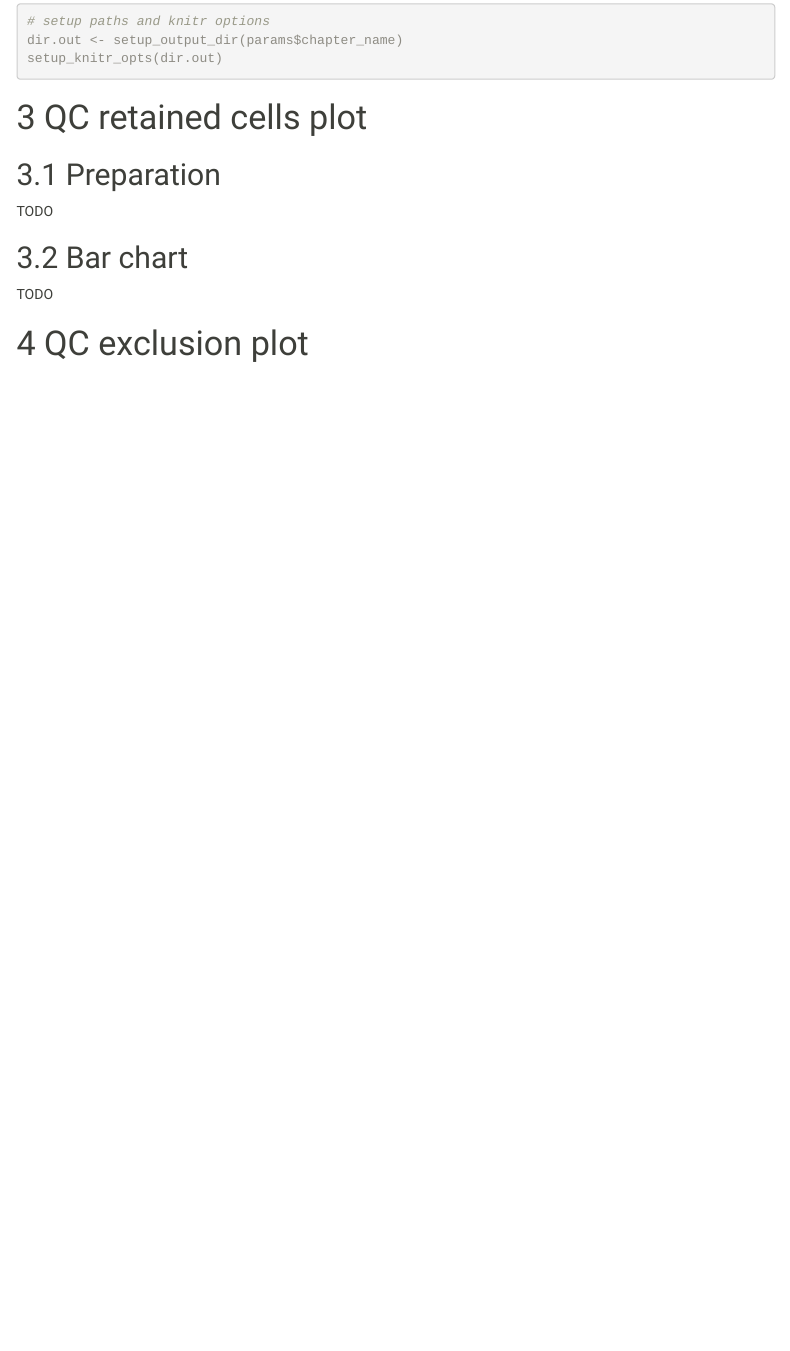
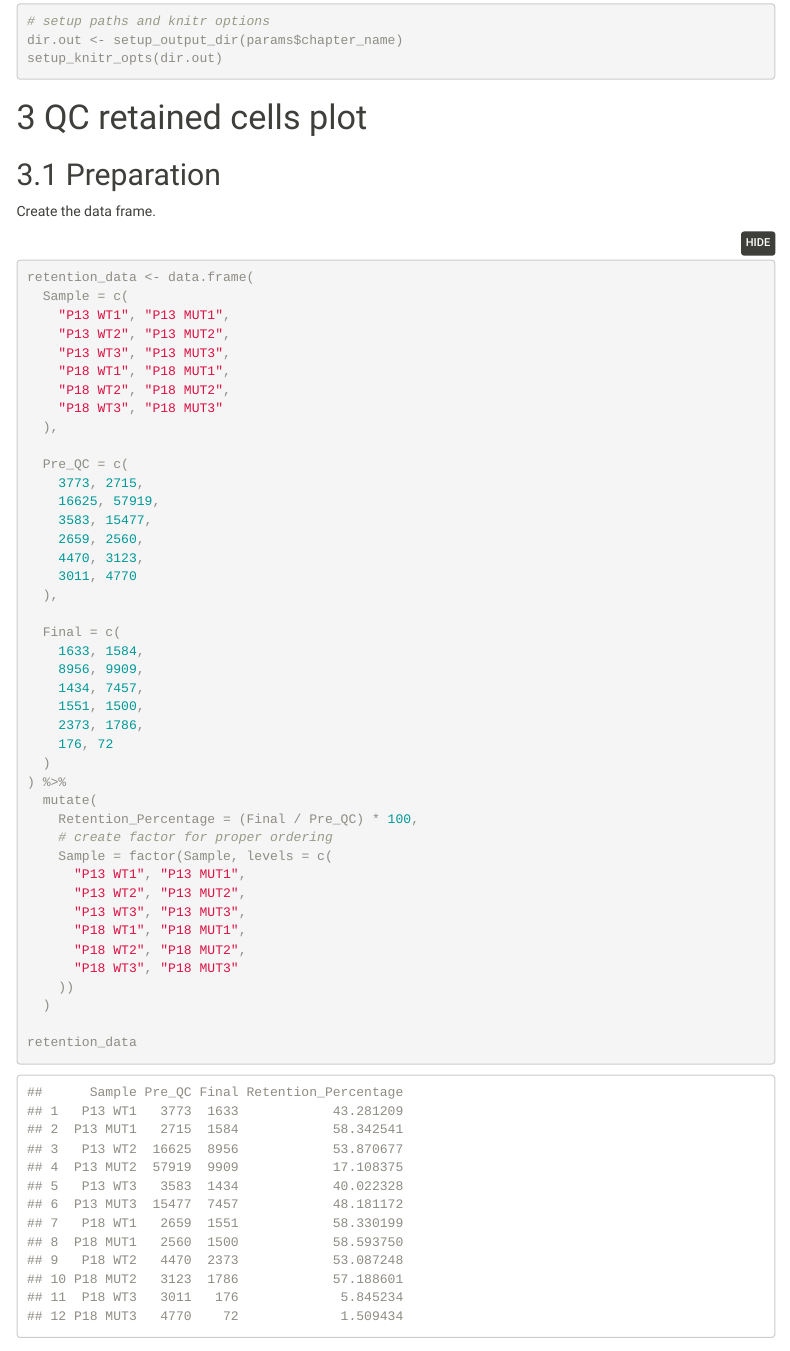
Before and after one commit to knlng/PhD-figures, an R Markdown document (scripts/chapter4_scRNA-seq/qc-summary.Rmd): the page in a window 1100 px wide, from 670 px down. Rendered offline with R 4.5, knitr and Pandoc, with nearby package versions; folded parts are opened; some code elsewhere in the file could not run offline; menus at the side of the page are left out.

Commit message:
add bar chart showing retention percentages

````diff
--- a/scripts/chapter4_scRNA-seq/qc-summary.Rmd
+++ b/scripts/chapter4_scRNA-seq/qc-summary.Rmd
@@ -87,9 +87,53 @@ setup_knitr_opts(dir.out)
 
 ## Preparation
 
-TODO
+Create the data frame.
+
+```{r create the data frame of retention percentages}
+retention_data <- data.frame(
+  Sample = c(
+    "P13 WT1", "P13 MUT1",
+    "P13 WT2", "P13 MUT2",
+    "P13 WT3", "P13 MUT3",
+    "P18 WT1", "P18 MUT1",
+    "P18 WT2", "P18 MUT2",
+    "P18 WT3", "P18 MUT3"
+  ),
+
+  Pre_QC = c(
+    3773, 2715,
+    16625, 57919,
+    3583, 15477,
+    2659, 2560,
+    4470, 3123,
+    3011, 4770
+  ),
+
+  Final = c(
+    1633, 1584,
+    8956, 9909,
+    1434, 7457,
+    1551, 1500,
+    2373, 1786,
+    176, 72
+  )
+) %>%
+  mutate(
+    Retention_Percentage = (Final / Pre_QC) * 100,
+    # create factor for proper ordering
+    Sample = factor(Sample, levels = c(
+      "P13 WT1", "P13 MUT1",
+      "P13 WT2", "P13 MUT2",
+      "P13 WT3", "P13 MUT3",
+      "P18 WT1", "P18 MUT1",
+      "P18 WT2", "P18 MUT2",
+      "P18 WT3", "P18 MUT3"
+    ))
+  )
+
+retention_data
+```
 
 
 ## Bar chart
 
-TODO
````
Also changed, not shown: scripts/chapter4_scRNA-seq/qc-summary.Rmd (32 more changed lines).
